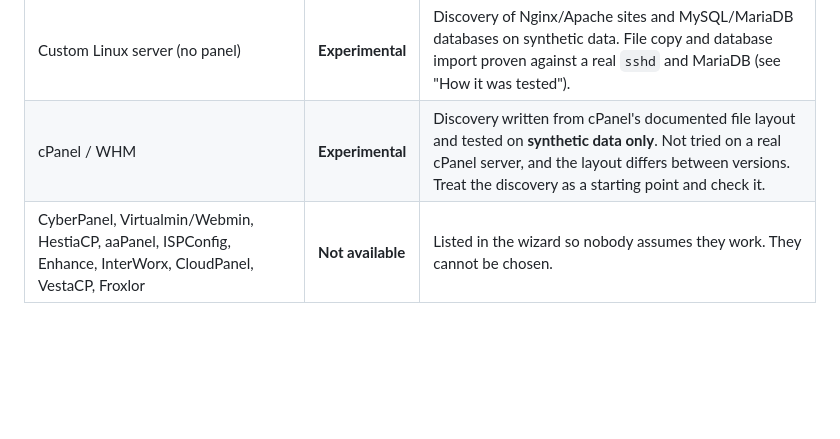
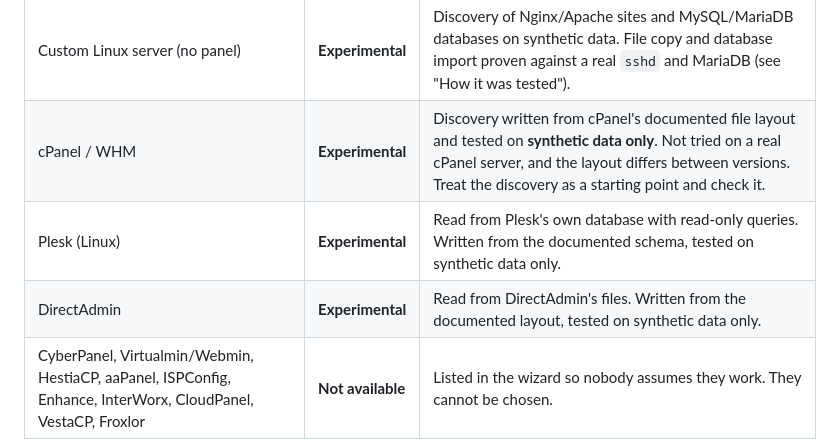
Before and after one commit to NimVor/nimvor, a Markdown page: docs/migration/website-migration.md, the part around the change. Drawn GitHub-style; blank space fills up the shorter version.

Commit message:
Docs: list Plesk and DirectAdmin in the supported-sources table
Co-Authored-By: Claude Sonnet 5.5 <noreply@anthropic.com>
Claude-Session: https://claude.ai/code/session_01M78kEj4uCDmt2dAw6ahzAD

```diff
--- a/docs/migration/website-migration.md
+++ b/docs/migration/website-migration.md
@@ -18,6 +18,8 @@ against real servers; today nothing is.
 |---|---|---|
 | Custom Linux server (no panel) | **Experimental** | Discovery of Nginx/Apache sites and MySQL/MariaDB databases on synthetic data. File copy and database import proven against a real `sshd` and MariaDB (see "How it was tested"). |
 | cPanel / WHM | **Experimental** | Discovery written from cPanel's documented file layout and tested on **synthetic data only**. Not tried on a real cPanel server, and the layout differs between versions. Treat the discovery as a starting point and check it. |
+| Plesk (Linux) | **Experimental** | Read from Plesk's own database with read-only queries. Written from the documented schema, tested on synthetic data only. |
+| DirectAdmin | **Experimental** | Read from DirectAdmin's files. Written from the documented layout, tested on synthetic data only. |
 | CyberPanel, Virtualmin/Webmin, HestiaCP, aaPanel, ISPConfig, Enhance, InterWorx, CloudPanel, VestaCP, Froxlor | **Not available** | Listed in the wizard so nobody assumes they work. They cannot be chosen. |
 
 ### What it moves
```
